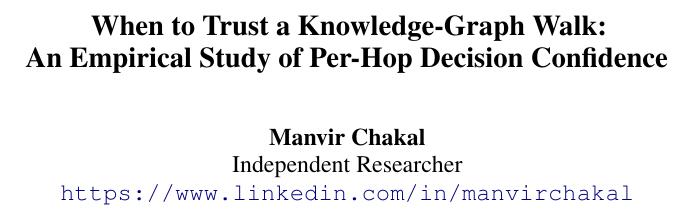
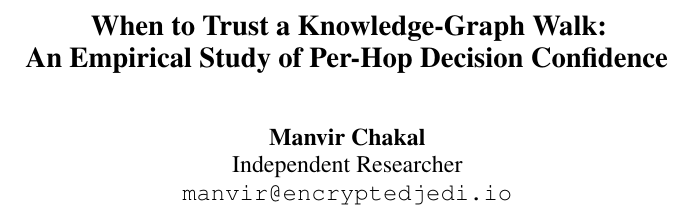
Before and after one commit to manvirchakal/graphwalk, a LaTeX paper (paper/latex/main.tex): part of one column of page 1 of 11, cut so that both start at the same text. Compiled offline with pdfLaTeX.

Commit message:
Paper: contact email in the author block instead of LinkedIn
Co-Authored-By: Claude Opus 5.5 <noreply@anthropic.com>
Claude-Session: https://claude.ai/code/session_01SP11EngKKh7RDg2k7vZEPM

```diff
--- a/paper/latex/main.tex
+++ b/paper/latex/main.tex
@@ -26,7 +26,7 @@ An Empirical Study of Per-Hop Decision Confidence}
 
 \author{Manvir Chakal \\
   Independent Researcher \\
-  \url{https://www.linkedin.com/in/manvirchakal}}
+  \texttt{manvir@encryptedjedi.io}}
 
 \begin{document}
 \maketitle
```
